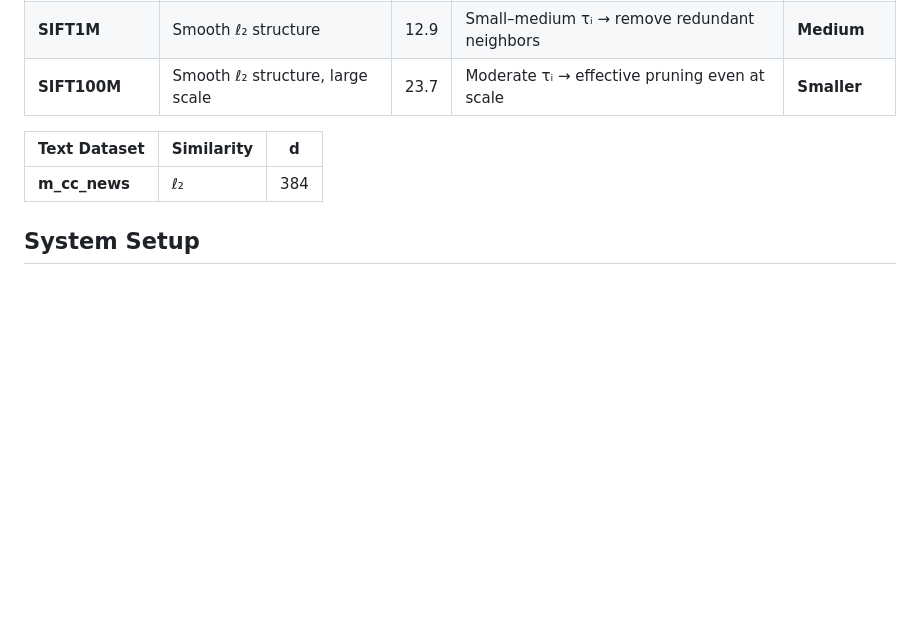
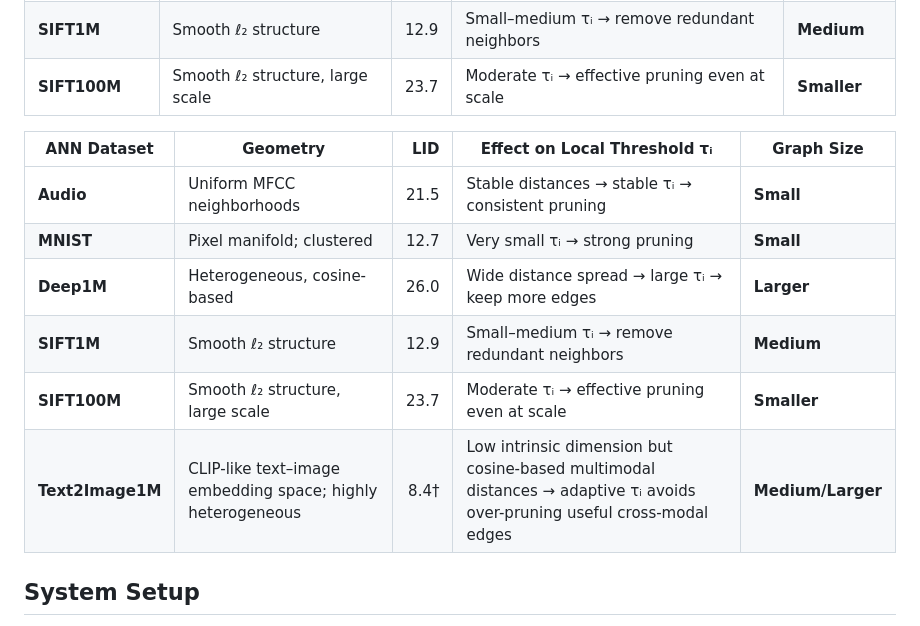
Before and after one commit to solmazsm/Distance-Aware-Pruned-Graph, a Markdown page: README.md, the part around the change. Drawn GitHub-style; blank space fills up the shorter version.

```diff
--- a/README.md
+++ b/README.md
@@ -224,9 +224,15 @@ This enables the algorithm to preserve essential connectivity on high-LID or het
 | **SIFT1M**   | Smooth ℓ₂ structure               | 12.9 | Small–medium τᵢ → remove redundant neighbors                | **Medium** |
 | **SIFT100M** | Smooth ℓ₂ structure, large scale | 23.7 | Moderate τᵢ → effective pruning even at scale               | **Smaller** |
 
-| Text Dataset  | Similarity |  d  |
-|--------------|------------|-----|
-| **m_cc_news** | ℓ₂         | 384 |
+
+| ANN Dataset | Geometry | LID | Effect on Local Threshold τᵢ | Graph Size |
+|---|---|---:|---|---|
+| **Audio** | Uniform MFCC neighborhoods | 21.5 | Stable distances → stable τᵢ → consistent pruning | **Small** |
+| **MNIST** | Pixel manifold; clustered | 12.7 | Very small τᵢ → strong pruning | **Small** |
+| **Deep1M** | Heterogeneous, cosine-based | 26.0 | Wide distance spread → large τᵢ → keep more edges | **Larger** |
+| **SIFT1M** | Smooth ℓ₂ structure | 12.9 | Small–medium τᵢ → remove redundant neighbors | **Medium** |
+| **SIFT100M** | Smooth ℓ₂ structure, large scale | 23.7 | Moderate τᵢ → effective pruning even at scale | **Smaller** |
+| **Text2Image1M** | CLIP-like text–image embedding space; highly heterogeneous | 8.4† | Low intrinsic dimension but cosine-based multimodal distances → adaptive τᵢ avoids over-pruning useful cross-modal edges | **Medium/Larger** |
 
 
 ## System Setup
```
